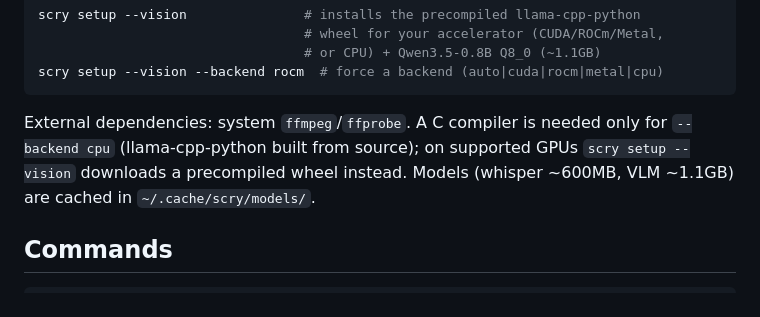
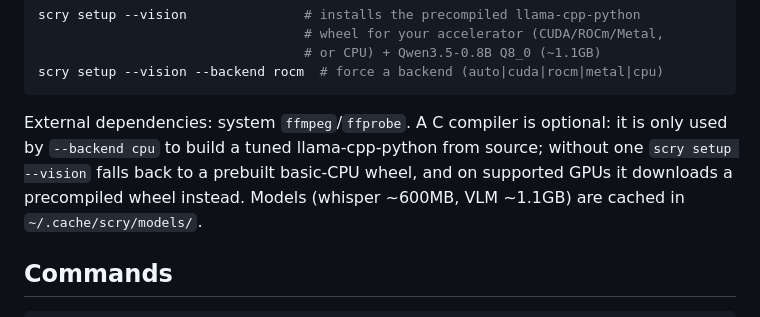
Before and after one commit to dilidin2/scry, a Markdown page: scry/SKILL.md, the part around the change. GitHub-like rendering.

````diff
--- a/scry/SKILL.md
+++ b/scry/SKILL.md
@@ -42,9 +42,10 @@ scry setup --vision               # installs the precompiled llama-cpp-python
 scry setup --vision --backend rocm  # force a backend (auto|cuda|rocm|metal|cpu)
 ```
 
-External dependencies: system `ffmpeg`/`ffprobe`. A C compiler is needed
-only for `--backend cpu` (llama-cpp-python built from source); on supported
-GPUs `scry setup --vision` downloads a precompiled wheel instead. Models
+External dependencies: system `ffmpeg`/`ffprobe`. A C compiler is optional:
+it is only used by `--backend cpu` to build a tuned llama-cpp-python from
+source; without one `scry setup --vision` falls back to a prebuilt basic-CPU
+wheel, and on supported GPUs it downloads a precompiled wheel instead. Models
 (whisper ~600MB, VLM ~1.1GB) are cached in `~/.cache/scry/models/`.
 
 ## Commands
````
Also changed, not shown: README.md (+4 -3 lines).
